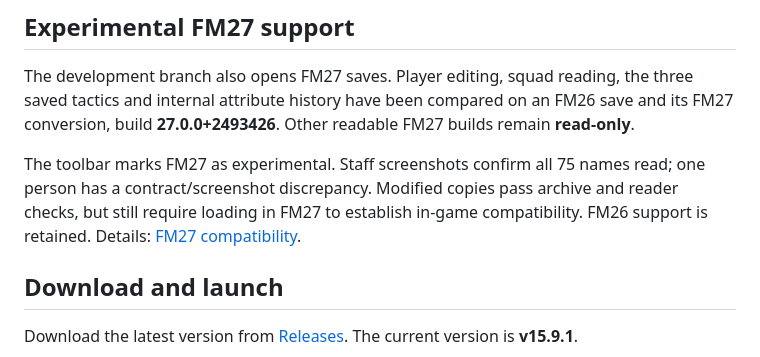
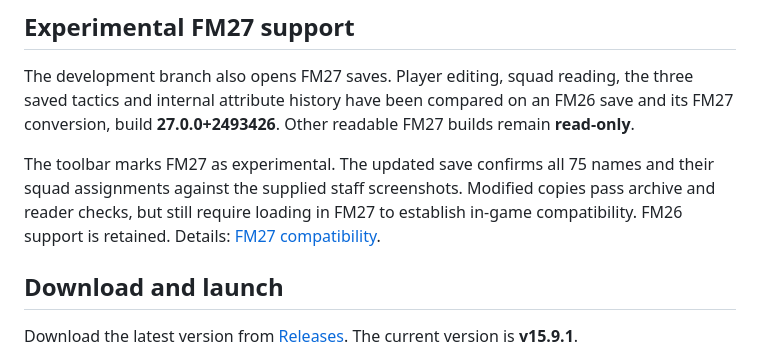
Before and after one commit to hierro1981/FM26SimpleEditor, a Markdown page: README.en.md, the part around the change. Rendered like a GitHub page.

Commit message:
Confirm all FM27 staff squad assignments against updated save

```diff
--- a/README.en.md
+++ b/README.en.md
@@ -12,7 +12,7 @@ A free **Football Manager 26** editor for Windows. Open a save, find a player an
 
 The development branch also opens FM27 saves. Player editing, squad reading, the three saved tactics and internal attribute history have been compared on an FM26 save and its FM27 conversion, build **27.0.0+2493426**. Other readable FM27 builds remain **read-only**.
 
-The toolbar marks FM27 as experimental. Staff screenshots confirm all 75 names read; one person has a contract/screenshot discrepancy. Modified copies pass archive and reader checks, but still require loading in FM27 to establish in-game compatibility. FM26 support is retained. Details: [FM27 compatibility](docs/FM27Compatibility.md).
+The toolbar marks FM27 as experimental. The updated save confirms all 75 names and their squad assignments against the supplied staff screenshots. Modified copies pass archive and reader checks, but still require loading in FM27 to establish in-game compatibility. FM26 support is retained. Details: [FM27 compatibility](docs/FM27Compatibility.md).
 
 ## Download and launch
 
```
Also changed, not shown: README.md (+1 -1 lines), docs/FM27Compatibility.md (+2 -2 lines).
